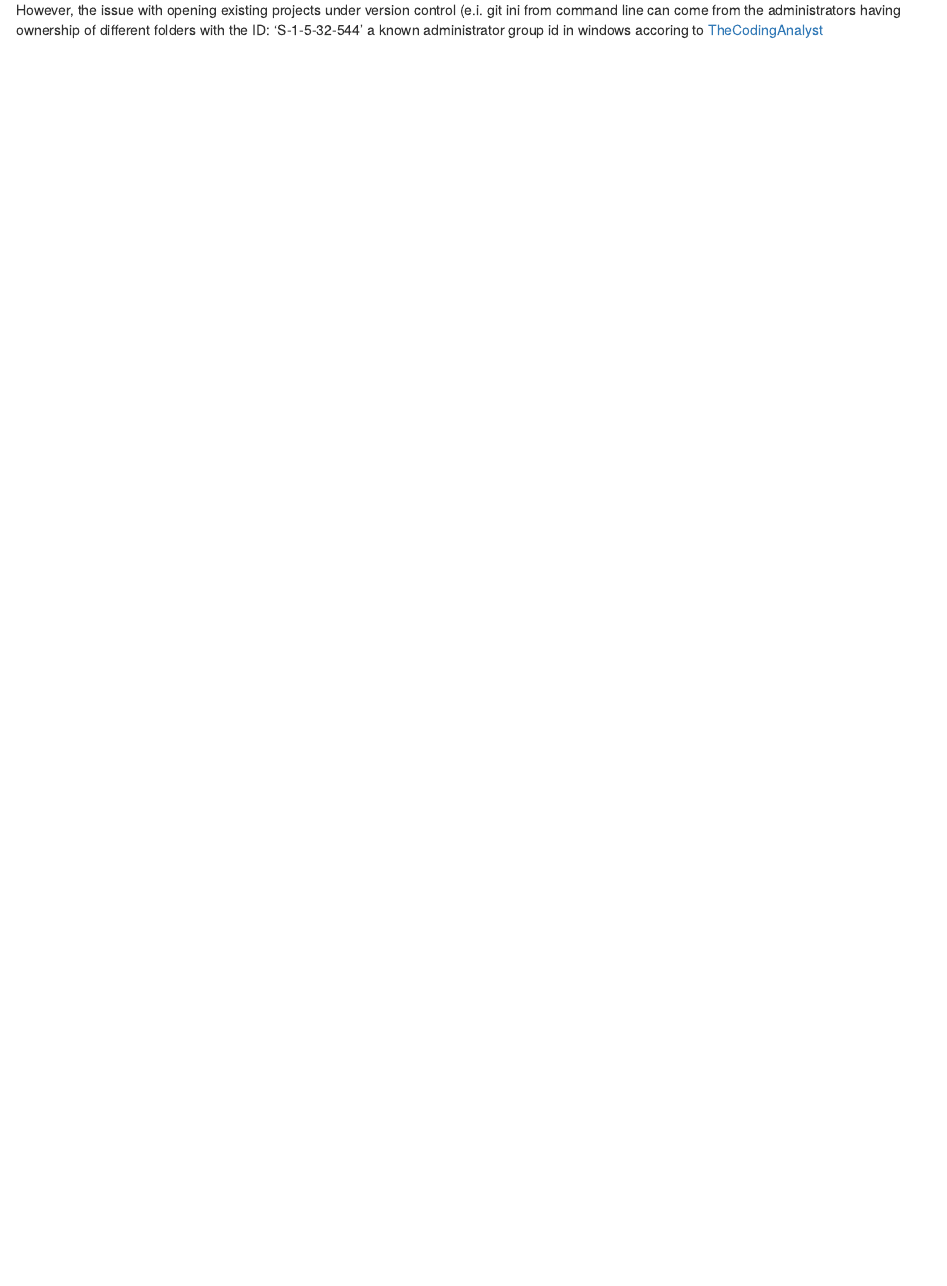
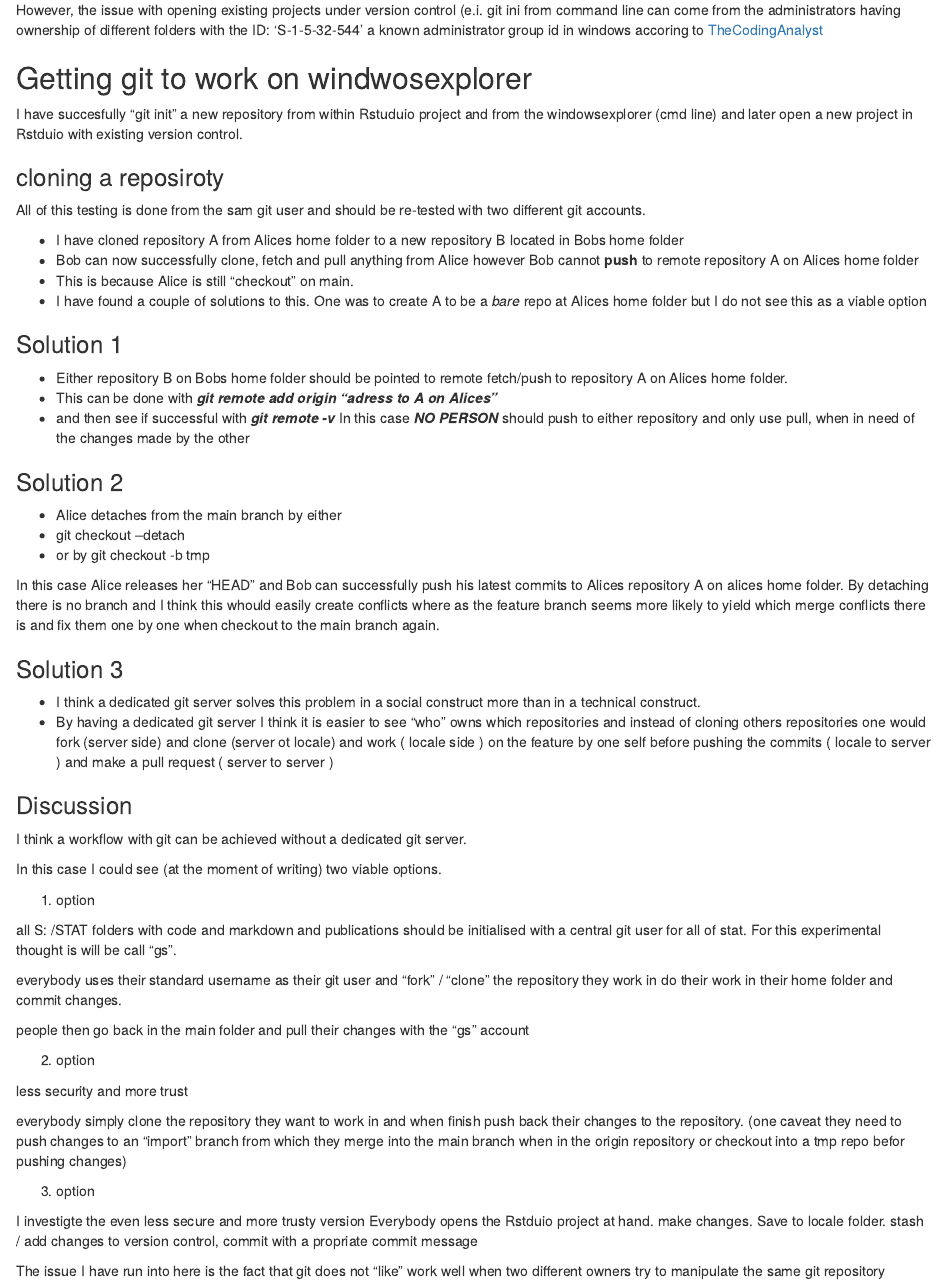
Before and after one commit to AlexanderKrabbe/glstat_git, an R Markdown document (git_with_Rstudio.Rmd): the page in a window 1100 px wide, from 1130 px down. The pictures show the output file git_with_Rstudio.nb.html that the author committed with the source, opened offline.

Commit message:
I have added a paragraph about git workflow at statgl. I added this from within the terminal in Rstduio and now commit it from the gui in Rstduio.

```diff
--- a/git_with_Rstudio.Rmd
+++ b/git_with_Rstudio.Rmd
@@ -71,3 +71,59 @@ continued issues with this. I thought the issues where related to the placement
  * existing project with version
 
 However, the issue with opening existing projects under version control (e.i. git ini from command line can come from the administrators having ownership of different folders with the ID: 'S-1-5-32-544' a known administrator group id in windows accoring to [TheCodingAnalyst](https://medium.com/@thecodinganalyst/git-detect-dubious-ownership-in-repository-e7f33037a8f)
+
+
+## Getting git to work on windwosexplorer
+
+I have succesfully "git init" a new repository from within Rstuduio project and from the windowsexplorer (cmd line) and later open a new project in Rstduio with existing version control.
+
+### cloning a reposiroty
+All of this testing is done from the sam git user and should be re-tested with two different git accounts.
+
+ * I have cloned repository A from Alices home folder to a new repository B located in Bobs home folder
+ * Bob can now successfully clone, fetch and pull anything from Alice however Bob cannot **push** to remote repository A on Alices home folder
+ * This is because Alice is still "checkout" on main.
+ * I have found a couple of solutions to this. One was to create A to be a *bare* repo at Alices home folder but I do not see this as a viable option
+
+### Solution 1
+ * Either repository B on Bobs home folder should be pointed to remote fetch/push to repository A on Alices home folder.
+ * This can be done with ***git remote add origin "adress to A on Alices"***
+ * and then see if successful with ***git remote -v***
+ In this case ***NO PERSON*** should push to either repository and only use pull, when in need of the changes made by the other
+
+### Solution 2
+ * Alice detaches from the main branch by either
+ * git checkout --detach
+ * or by git checkout -b tmp
+
+In this case Alice releases her "HEAD" and Bob can successfully push his latest commits to Alices repository A on alices home folder. By detaching there is no branch and I think this whould easily create conflicts where as the feature branch seems more likely to yield which merge conflicts there is and fix them one by one when checkout to the main branch again.
+
+### Solution 3
+ * I think a dedicated git server solves this problem in a social construct more than in a technical construct.
+ * By having a dedicated git server I think it is easier to see "who" owns which repositories and instead of cloning others repositories one would fork (server side) and clone (server ot locale) and work ( locale side ) on the feature by one self before pushing the commits ( locale to server ) and make a pull request ( server to server )
+
+### Discussion
+I think a workflow with git can be achieved without a dedicated git server.
+
+In this case I could see (at the moment of writing) two viable options.
+
+1. option
+
+all S: /STAT folders with code and markdown and publications should be initialised with a central git user for all of stat. For this experimental thought is will be call "gs".
+
+everybody uses their standard username as their git user and "fork" / "clone" the repository they work in do their work in their home folder and commit changes.
+
+people then go back in the main folder and pull their changes with the "gs" account
+
+2. option
+
+less security and more trust
+
+everybody simply clone the repository they want to work in and when finish push back their changes to the repository. (one caveat they need to push changes to an "import" branch from which they merge into the main branch when in the origin repository or checkout into a tmp repo befor pushing changes)
+
+3. option
+
+I investigte the even less secure and more trusty version
+Everybody opens the Rstduio project at hand. make changes. Save to locale folder. stash / add changes to version control, commit with a propriate commit message
+
+The issue I have run into here is the fact that git does not "like" work well when two different owners try to manipulate the same git repository
```
Also changed, not shown: git_with_Rstudio.nb.html.
